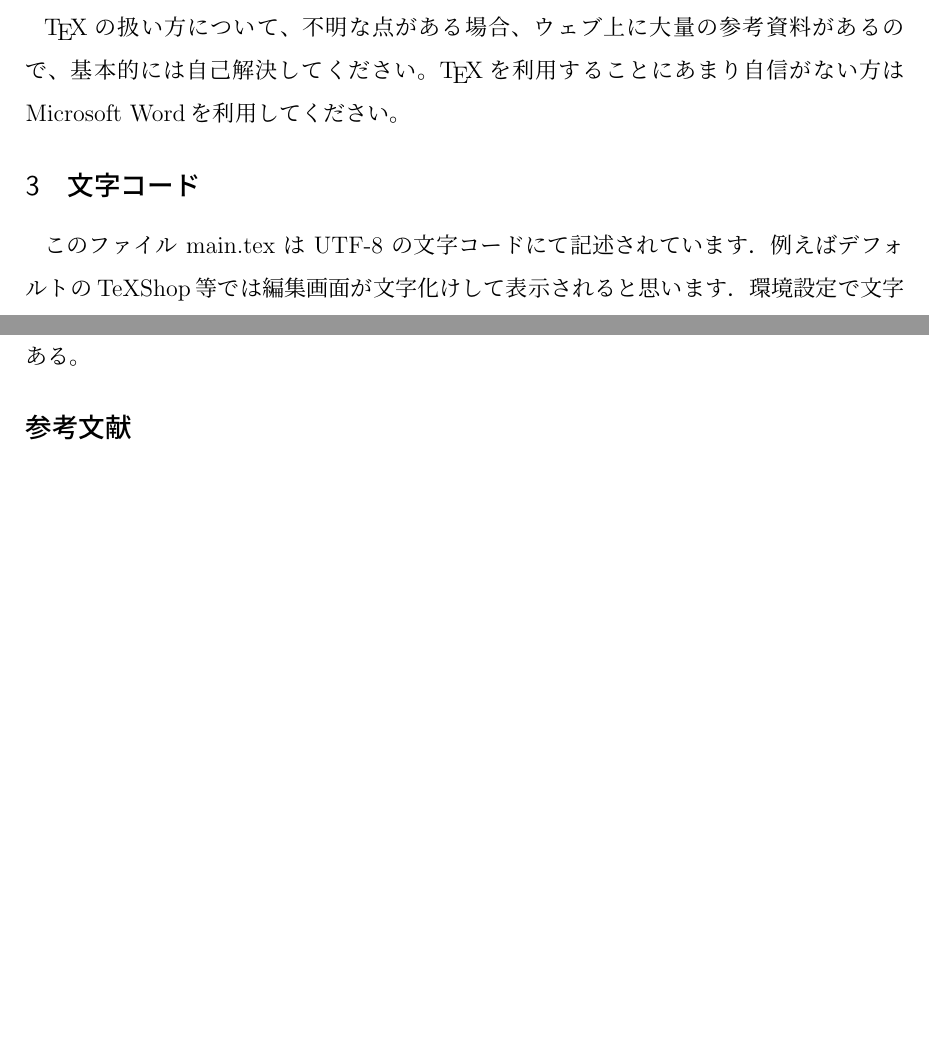
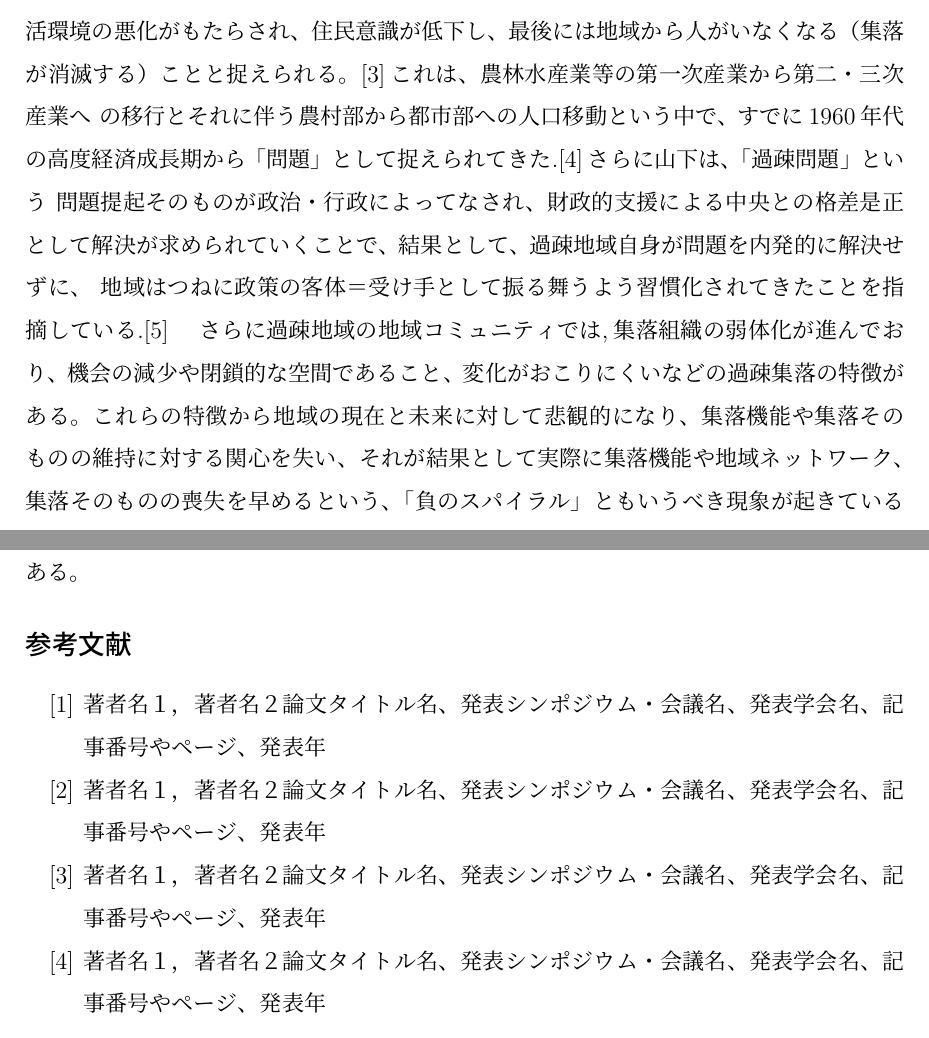
Before and after one commit to sk4748/shiorikimura_paper_M2, a LaTeX document (main.tex): two parts of pages 6 and 9 of 9 before the commit and two parts of pages 6 and 9 of 10 after it, joined at a grey line, cut at the place of the change, the shorter picture padded with empty space. Compiled offline with pLaTeX and dvipdfmx.

Commit message:
2016/1/3_11:58

```diff
--- a/main.tex
+++ b/main.tex
@@ -119,7 +117,35 @@ Microsoft Wordの標準設定であり、Microsoft Wordの使用者は特に設
 参考文献は、ジャーナルの場合、著者名・タイトル・雑誌名・巻号・ページ・発行年、著書の場合は、著者名・書名・発行所・発行年、以上の順に書くこと。著者が複数の場合も略さず全著者名を記入すること。これに関しても分野によっては、記述形式・記述順番が異なるので、指導教員にあらかじめ確認してください。\TeX では文献を thebibliography 以下に列挙し、リスト名を作っておくことで、適時\cite{sample} などとcitationができる。なお参考文献の作成の仕方は幾つかあり、下記の記述方法はユーザが手動で入力する方法である。
 
 \begin{thebibliography}{999}
-\bibitem{sample}
+  \bibitem{1}
+  著者名１，著者名２
+  論文タイトル名、
+  発表シンポジウム・会議名、
+  発表学会名、
+  記事番号やページ、
+  発表年
+  \bibitem{2}
+  著者名１，著者名２
+  論文タイトル名、
+  発表シンポジウム・会議名、
+  発表学会名、
+  記事番号やページ、
+  発表年
+  \bibitem{3}
+  著者名１，著者名２
+  論文タイトル名、
+  発表シンポジウム・会議名、
+  発表学会名、
+  記事番号やページ、
+  発表年
+  \bibitem{4}
+  著者名１，著者名２
+  論文タイトル名、
+  発表シンポジウム・会議名、
+  発表学会名、
+  記事番号やページ、
+  発表年
+  \bibitem{5}
   著者名１，著者名２
   論文タイトル名、
   発表シンポジウム・会議名、
```
Also changed, not shown: main.pdf, main.tex (18 more changed lines), 7 other files.
